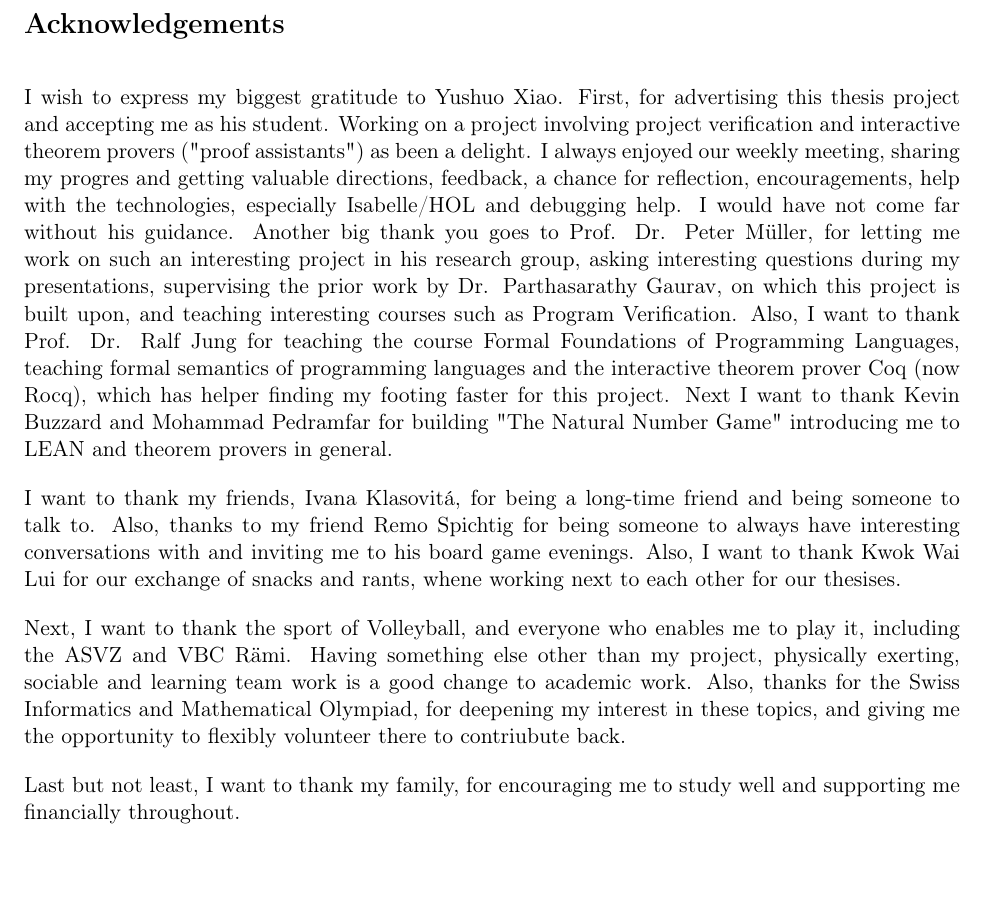
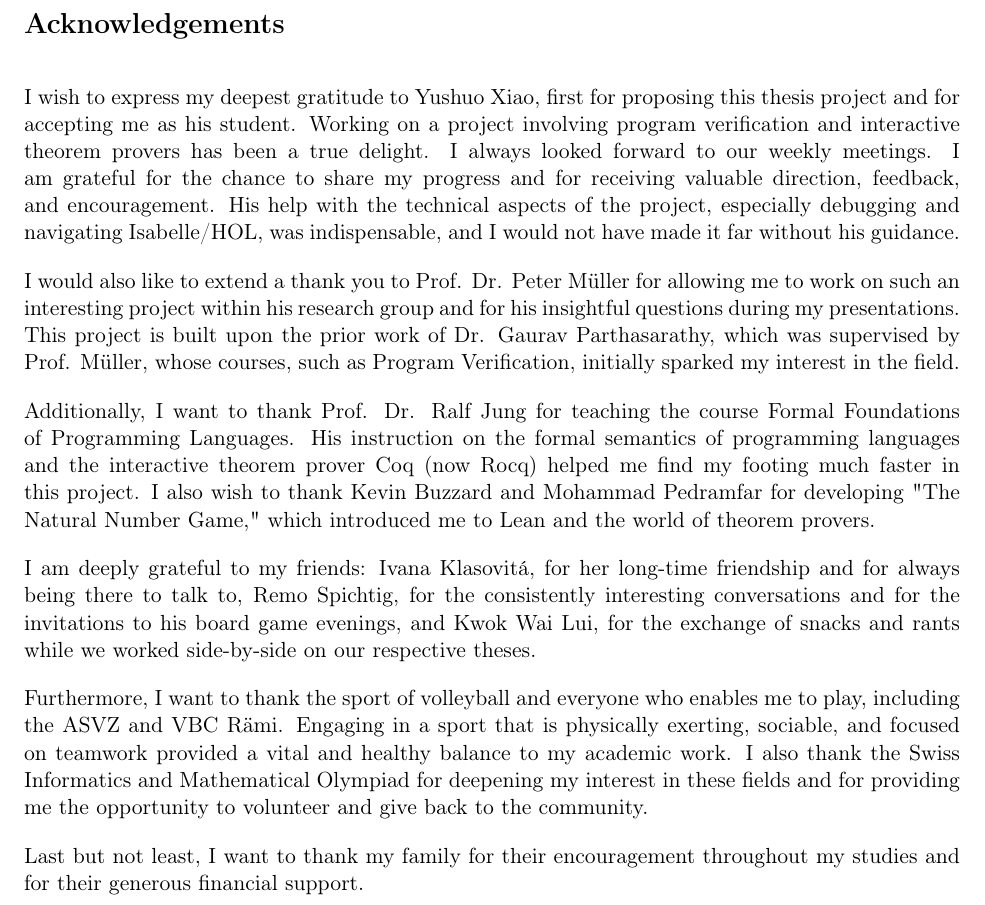
Before and after one commit to Bibin112358/master-thesis-writing, a LaTeX thesis (master-thesis.tex): part of page 2 of 56, cut so that both start at the same text, the shorter picture padded with empty space. Compiled offline with pdfLaTeX.

Commit message:
Proofread Acknowledgements using Gemini 3 Fast

```diff
--- a/master-thesis.tex
+++ b/master-thesis.tex
@@ -62,47 +62,36 @@ alternative approaches and directions for future work.
 
 \section*{Acknowledgements}
 
-I wish to express my biggest gratitude to Yushuo Xiao.
-First, for advertising this thesis project and accepting me as his student.
-Working on a project involving project verification and interactive theorem provers ("proof assistants")
-as been a delight.
-I always enjoyed our weekly meeting, sharing my progres
-and getting valuable directions, feedback,
-a chance for reﬂection, encouragements, help with the technologies,
-especially Isabelle/HOL and debugging help.
-I would have not come far without his guidance.
-Another big thank you goes to Prof. Dr. Peter Müller,
-for letting me work on such an interesting project in his research group,
-asking interesting questions during my presentations,
-supervising the prior work by Dr. Parthasarathy Gaurav,
-on which this project is built upon,
-and teaching interesting courses such as Program Verification.
-Also, I want to thank Prof. Dr. Ralf Jung for teaching the course
-Formal Foundations of Programming Languages,
-teaching formal semantics of programming languages
-and the interactive theorem prover Coq (now Rocq),
-which has helper finding my footing faster for this project.
-Next I want to thank Kevin Buzzard and Mohammad Pedramfar for building
-"The Natural Number Game" introducing me to LEAN and theorem provers in general.
-
-I want to thank my friends, Ivana Klasovitá,
-for being a long-time friend and being someone to talk to.
-Also, thanks to my friend Remo Spichtig for being someone to always have interesting conversations with
-and inviting me to his board game evenings.
-Also, I want to thank Kwok Wai Lui for our exchange of snacks and rants,
-whene working next to each other for our thesises.
-
-Next, I want to thank the sport of Volleyball, and everyone who enables me to play it,
-including the ASVZ and VBC Rämi.
-Having something else other than my project, physically exerting, sociable and learning team work
-is a good change to academic work.
-Also, thanks for the Swiss Informatics and Mathematical Olympiad,
-for deepening my interest in these topics,
-and giving me the opportunity to flexibly volunteer there to contriubute back.
-
-Last but not least, I want to thank my family, for encouraging me to study well
-and supporting me financially throughout.
-
+I wish to express my deepest gratitude to Yushuo Xiao,
+first for proposing this thesis project and for accepting me as his student.
+Working on a project involving program verification and interactive theorem provers has been a true delight.
+I always looked forward to our weekly meetings.
+I am grateful for the chance to share my progress and for receiving valuable direction, feedback, and encouragement.
+His help with the technical aspects of the project,
+especially debugging and navigating Isabelle/HOL, was indispensable,
+and I would not have made it far without his guidance.
+
+I would also like to extend a thank you to Prof. Dr. Peter Müller for allowing me to work on such an interesting project
+within his research group and for his insightful questions during my presentations.
+This project is built upon the prior work of Dr. Gaurav Parthasarathy,
+which was supervised by Prof. Müller, whose courses,
+such as Program Verification, initially sparked my interest in the field.
+
+Additionally, I want to thank Prof. Dr. Ralf Jung for teaching the course Formal Foundations of Programming Languages.
+His instruction on the formal semantics of programming languages and the interactive theorem prover Coq (now Rocq) helped me find my footing much faster in this project.
+I also wish to thank Kevin Buzzard and Mohammad Pedramfar for developing "The Natural Number Game,"
+which introduced me to Lean and the world of theorem provers.
+
+I am deeply grateful to my friends: Ivana Klasovitá, for her long-time friendship
+and for always being there to talk to,
+Remo Spichtig, for the consistently interesting conversations and for the invitations to his board game evenings,
+and Kwok Wai Lui, for the exchange of snacks and rants while we worked side-by-side on our respective theses.
+
+Furthermore, I want to thank the sport of volleyball and everyone who enables me to play, including the ASVZ and VBC Rämi.
+Engaging in a sport that is physically exerting, sociable, and focused on teamwork provided a vital and healthy balance to my academic work.
+I also thank the Swiss Informatics and Mathematical Olympiad for deepening my interest in these fields and for providing me the opportunity to volunteer and give back to the community.
+
+Last but not least, I want to thank my family for their encouragement throughout my studies and for their generous financial support.
 
 \pagebreak
 
```
